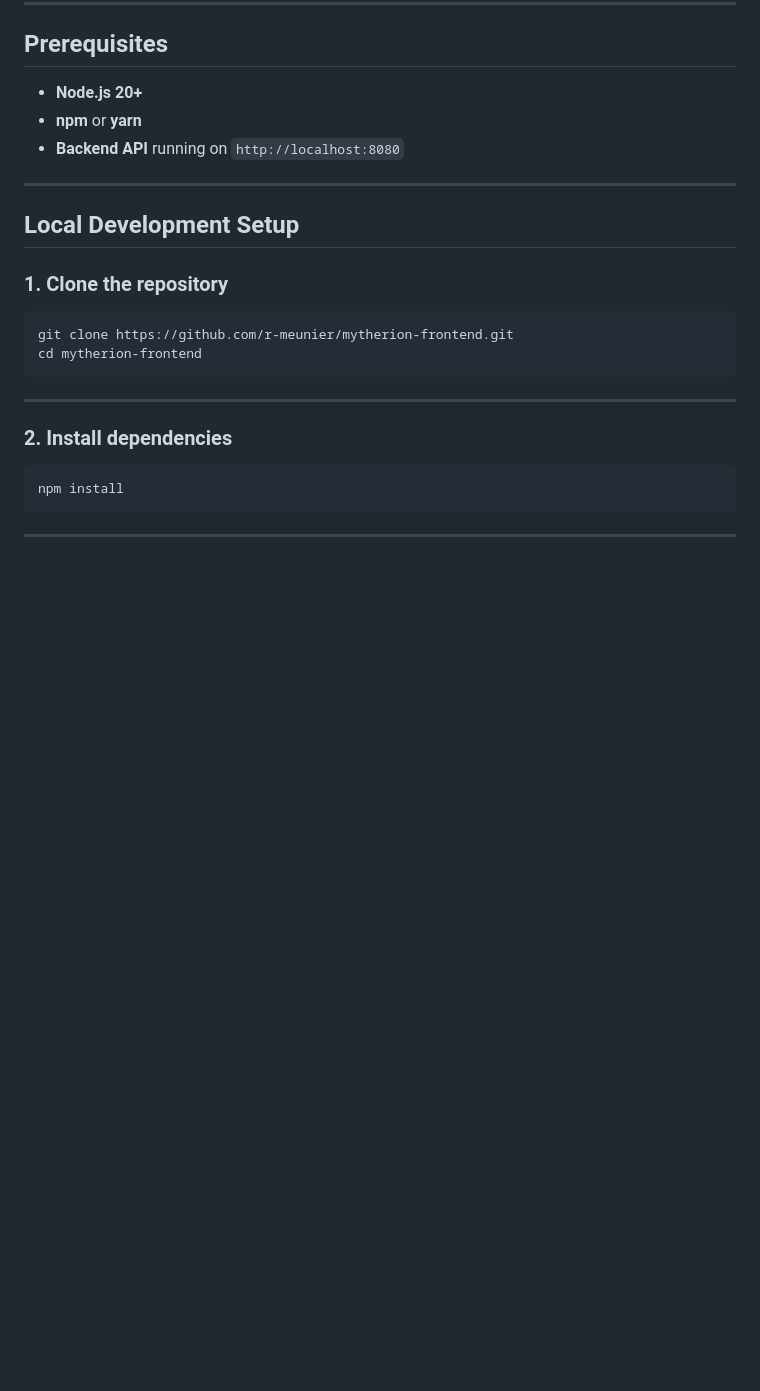
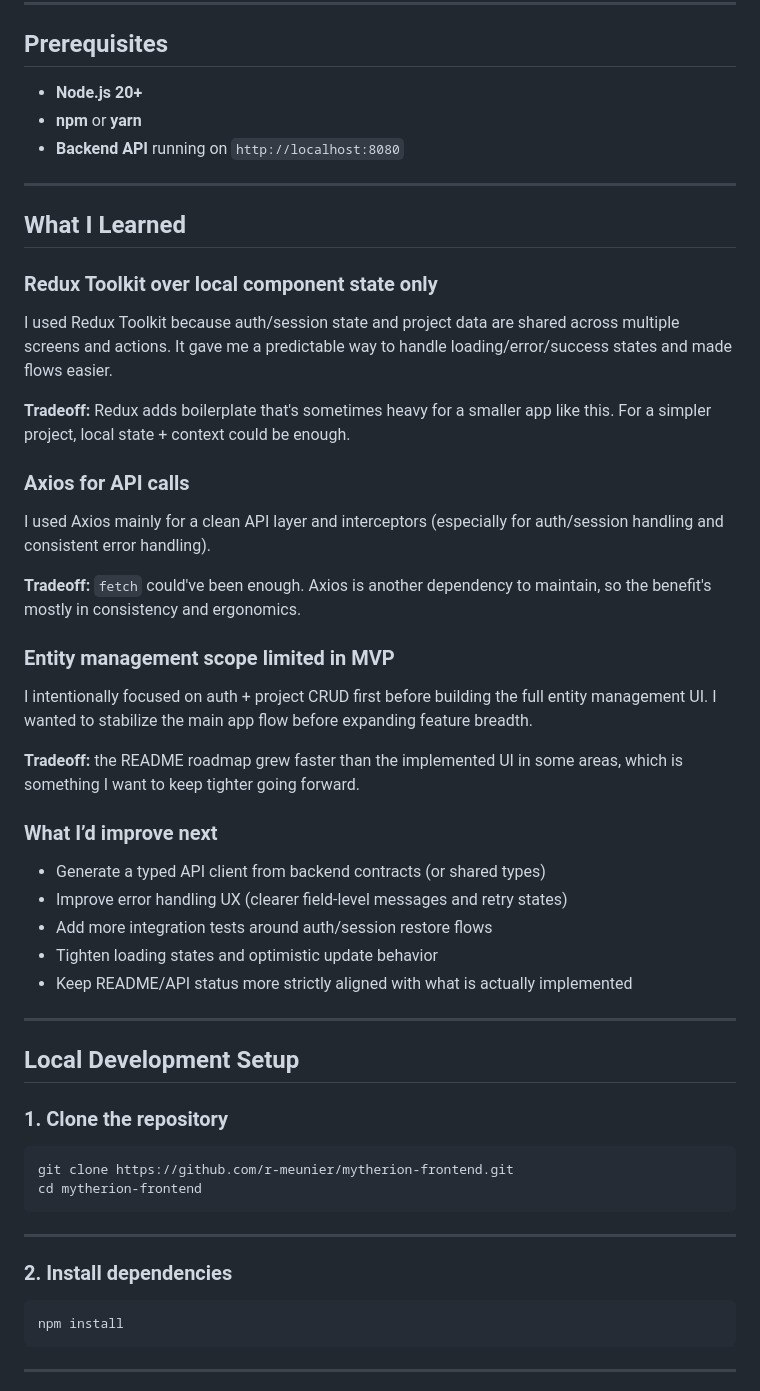
Before and after one commit to r-meunier/mytherion-app, a Markdown page: mytherion-frontend/README.md, the part around the change. GitHub-like rendering; blank space fills up the shorter version.

Commit message:
Document project learnings and tradeoffs in README

```diff
--- a/mytherion-frontend/README.md
+++ b/mytherion-frontend/README.md
@@ -38,6 +38,31 @@ Mytherion is a lightweight worldbuilding and codex-style application for organiz
 - **Node.js 20+**
 - **npm** or **yarn**
 - **Backend API** running on `http://localhost:8080`
+
+---
+## What I Learned
+
+### Redux Toolkit over local component state only
+I used Redux Toolkit because auth/session state and project data are shared across multiple screens and actions. It gave me a predictable way to handle loading/error/success states and made flows easier.
+
+**Tradeoff:** Redux adds boilerplate that's sometimes heavy for a smaller app like this. For a simpler project, local state + context could be enough.
+
+### Axios for API calls
+I used Axios mainly for a clean API layer and interceptors (especially for auth/session handling and consistent error handling).
+
+**Tradeoff:** `fetch` could've been enough. Axios is another dependency to maintain, so the benefit's mostly in consistency and ergonomics.
+
+### Entity management scope limited in MVP
+I intentionally focused on auth + project CRUD first before building the full entity management UI. I wanted to stabilize the main app flow before expanding feature breadth.
+
+**Tradeoff:** the README roadmap grew faster than the implemented UI in some areas, which is something I want to keep tighter going forward.
+
+### What I’d improve next
+- Generate a typed API client from backend contracts (or shared types)
+- Improve error handling UX (clearer field-level messages and retry states)
+- Add more integration tests around auth/session restore flows
+- Tighten loading states and optimistic update behavior
+- Keep README/API status more strictly aligned with what is actually implemented
 
 ---
 
```
